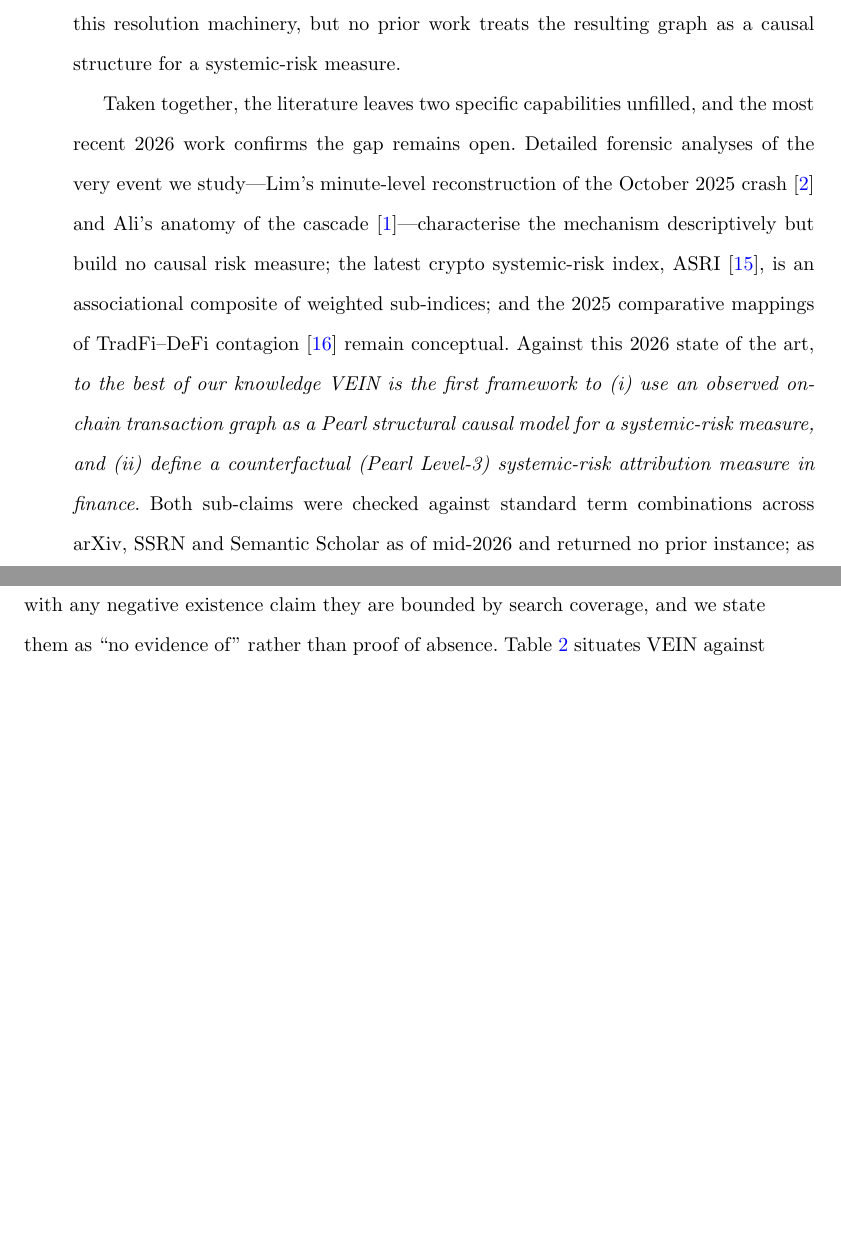
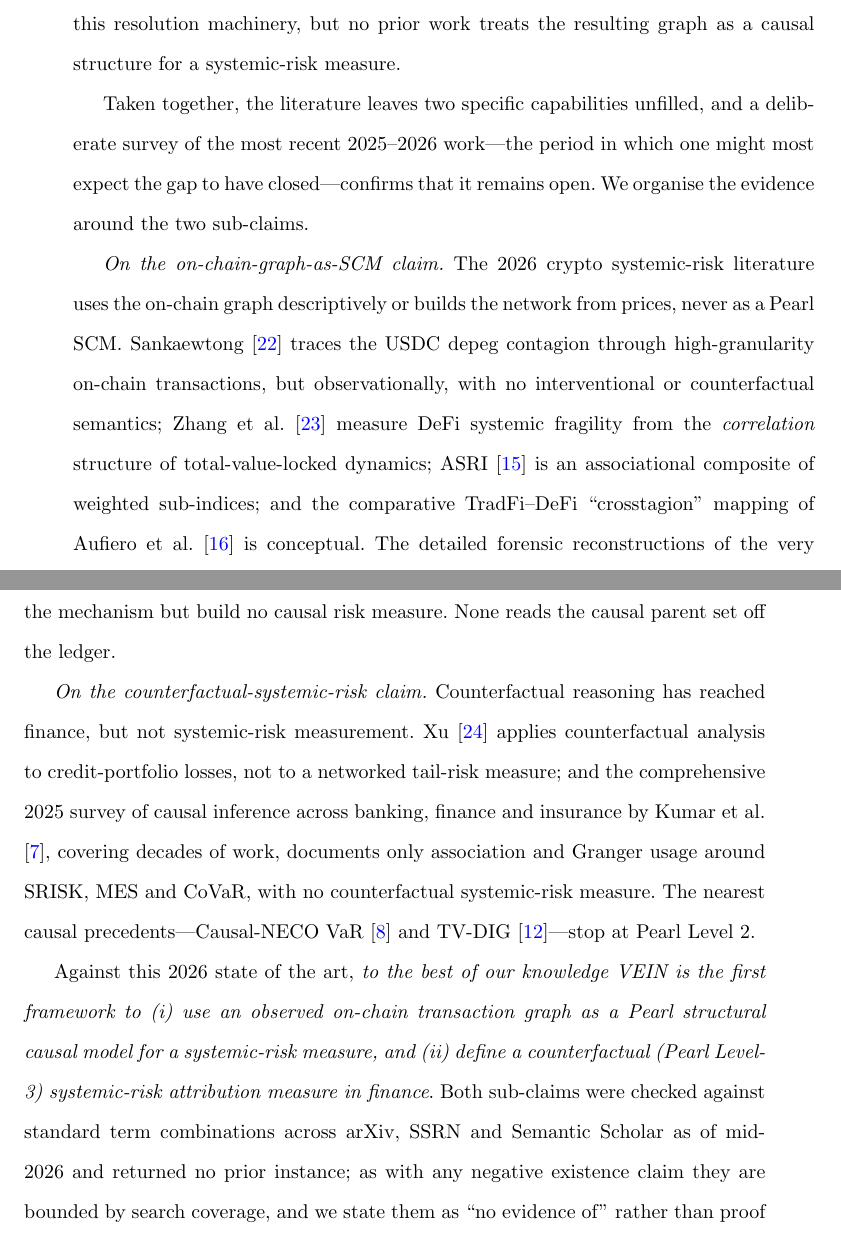
Before and after one commit to vinhqdang/VEIN-On-Chain-Causal-Risk-Attribution-for-Cryptocurrency-Systemic-Risk, a LaTeX paper (manuscript/vein_manuscript.tex): two parts of pages 6 and 7 of 29 before the commit and two parts of pages 6 and 7 of 30 after it, joined at a grey line, cut so that both start at the same text, the shorter picture padded with empty space. Compiled offline with pdfLaTeX.

Commit message:
Substantiate the 'first' claim with a broad 2025-2026 survey
Add three more verified recent references (Zhang, Wang, Zheng & Cartlidge 2026
DeFi network fragility; Sankaewtong 2026 on-chain USDC-depeg contagion tracing;
Xu 2025 counterfactual analysis in credit portfolios) and rewrite the Related
Work novelty paragraph as a structured survey organised by the two sub-claims:
eight 2025-2026 works are shown either to use the on-chain graph descriptively /
estimate the network from prices, or to apply counterfactuals outside
systemic-risk measurement -- none doing both. 27 references total; 30 pages.

```diff
--- a/manuscript/vein_manuscript.tex
+++ b/manuscript/vein_manuscript.tex
@@ -247,20 +247,40 @@ graph-convolutional anti-money-laundering classifiers on the Elliptic dataset
 \cite{weber2019antimoney}. We reuse this resolution machinery, but no prior work
 treats the resulting graph as a causal structure for a systemic-risk measure.
 
-Taken together, the literature leaves two specific capabilities unfilled, and
-the most recent 2026 work confirms the gap remains open. Detailed forensic
-analyses of the very event we study---Lim's minute-level reconstruction of the
-October~2025 crash \cite{lim2026cascade} and Ali's anatomy of the cascade
-\cite{ali2025anatomy}---characterise the mechanism descriptively but build no
-causal risk measure; the latest crypto systemic-risk index, ASRI
-\cite{farzulla2026asri}, is an associational composite of weighted sub-indices;
-and the 2025 comparative mappings of TradFi--DeFi contagion
-\cite{aufiero2025mapping} remain conceptual. Against this 2026 state of the art,
-\emph{to the best of our knowledge VEIN is the first framework to (i) use an
-observed on-chain transaction graph as a Pearl structural causal model for a
-systemic-risk measure, and (ii) define a counterfactual (Pearl Level-3)
-systemic-risk attribution measure in finance}. Both sub-claims were checked
-against standard term combinations across arXiv, SSRN and Semantic Scholar as of
-mid-2026 and returned no prior instance; as with any negative existence claim
-they are bounded by search coverage, and we state them as ``no evidence of''
-rather than proof of absence. Table~\ref{tab:position} situates VEIN against the
+Taken together, the literature leaves two specific capabilities unfilled, and a
+deliberate survey of the most recent 2025--2026 work---the period in which one
+might most expect the gap to have closed---confirms that it remains open. We
+organise the evidence around the two sub-claims.
+
+\emph{On the on-chain-graph-as-SCM claim.} The 2026 crypto systemic-risk
+literature uses the on-chain graph descriptively or builds the network from
+prices, never as a Pearl SCM. Sankaewtong \cite{sankaewtong2026tracing} traces
+the USDC depeg contagion through high-granularity on-chain transactions, but
+observationally, with no interventional or counterfactual semantics; Zhang et
+al.\ \cite{zhang2026defi} measure DeFi systemic fragility from the
+\emph{correlation} structure of total-value-locked dynamics; ASRI
+\cite{farzulla2026asri} is an associational composite of weighted sub-indices;
+and the comparative TradFi--DeFi ``crosstagion'' mapping of Aufiero et al.\
+\cite{aufiero2025mapping} is conceptual. The detailed forensic reconstructions
+of the very event we study---Lim's minute-level analysis \cite{lim2026cascade}
+and Ali's anatomy \cite{ali2025anatomy}---characterise the mechanism but build
+no causal risk measure. None reads the causal parent set off the ledger.
+
+\emph{On the counterfactual-systemic-risk claim.} Counterfactual reasoning has
+reached finance, but not systemic-risk measurement. Xu \cite{xu2025counterfactual}
+applies counterfactual analysis to credit-portfolio losses, not to a networked
+tail-risk measure; and the comprehensive 2025 survey of causal inference across
+banking, finance and insurance by Kumar et al.\ \cite{kumar2025causalreview},
+covering decades of work, documents only association and Granger usage around
+SRISK, MES and CoVaR, with no counterfactual systemic-risk measure. The nearest
+causal precedents---Causal-NECO VaR \cite{rigana2024neco} and TV-DIG
+\cite{etesami2023tvdig}---stop at Pearl Level~2.
+
+Against this 2026 state of the art, \emph{to the best of our knowledge VEIN is
+the first framework to (i) use an observed on-chain transaction graph as a Pearl
+structural causal model for a systemic-risk measure, and (ii) define a
+counterfactual (Pearl Level-3) systemic-risk attribution measure in finance}.
+Both sub-claims were checked against standard term combinations across arXiv,
+SSRN and Semantic Scholar as of mid-2026 and returned no prior instance; as with
+any negative existence claim they are bounded by search coverage, and we state
+them as ``no evidence of'' rather than proof of absence. Table~\ref{tab:position}
```
Also changed, not shown: manuscript/references.bib (+22 -0 lines), manuscript/vein_manuscript.pdf, manuscript/vein_manuscript.tex (7 more changed lines).
